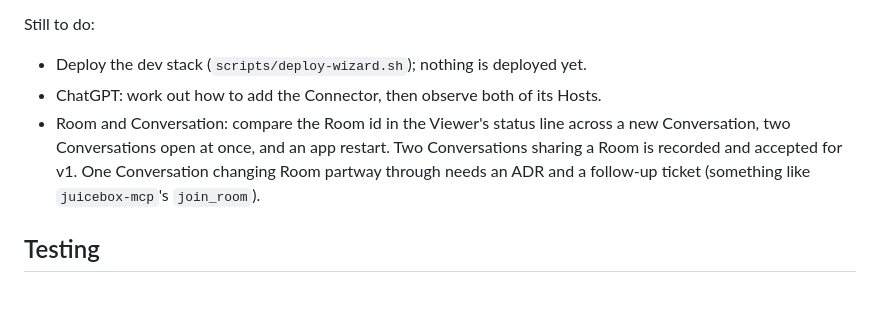
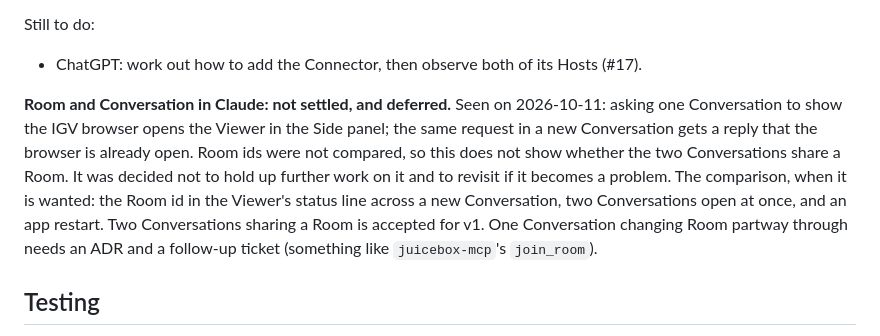
Before and after one commit to aidenlab/igvjs-mcp, a Markdown page: docs/v1-design.md, the part around the change. Drawn GitHub-style; blank space fills up the shorter version.

Commit message:
Design notes: the Room-and-Conversation comparison is deferred; ChatGPT is #17
Co-Authored-By: Claude Opus 5.5 <noreply@anthropic.com>

```diff
--- a/docs/v1-design.md
+++ b/docs/v1-design.md
@@ -97,9 +97,9 @@ Seen again the same day on the deployed dev stack, in Claude desktop: "open the
 
 Still to do:
 
-- Deploy the dev stack (`scripts/deploy-wizard.sh`); nothing is deployed yet.
-- ChatGPT: work out how to add the Connector, then observe both of its Hosts.
-- Room and Conversation: compare the Room id in the Viewer's status line across a new Conversation, two Conversations open at once, and an app restart. Two Conversations sharing a Room is recorded and accepted for v1. One Conversation changing Room partway through needs an ADR and a follow-up ticket (something like `juicebox-mcp`'s `join_room`).
+- ChatGPT: work out how to add the Connector, then observe both of its Hosts (#17).
+
+**Room and Conversation in Claude: not settled, and deferred.** Seen on 2026-10-11: asking one Conversation to show the IGV browser opens the Viewer in the Side panel; the same request in a new Conversation gets a reply that the browser is already open. Room ids were not compared, so this does not show whether the two Conversations share a Room. It was decided not to hold up further work on it and to revisit if it becomes a problem. The comparison, when it is wanted: the Room id in the Viewer's status line across a new Conversation, two Conversations open at once, and an app restart. Two Conversations sharing a Room is accepted for v1. One Conversation changing Room partway through needs an ADR and a follow-up ticket (something like `juicebox-mcp`'s `join_room`).
 
 ## Testing
 
```
